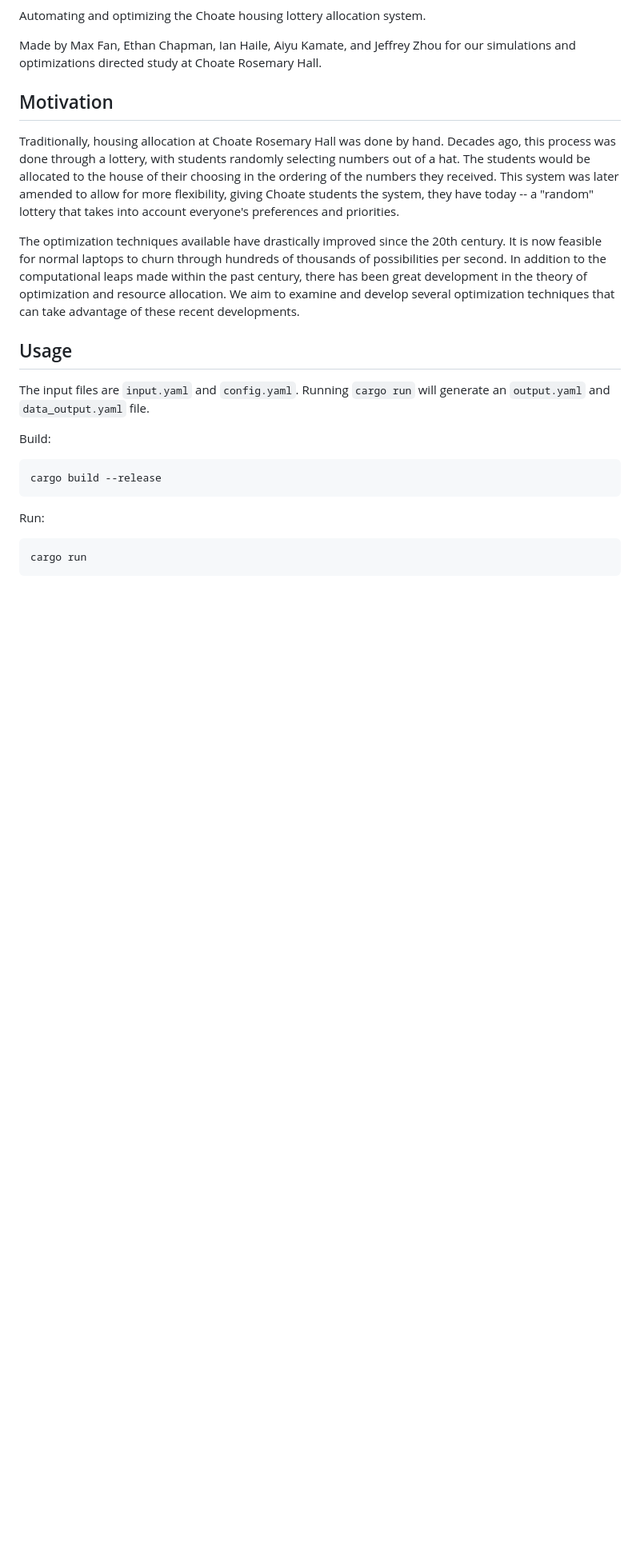
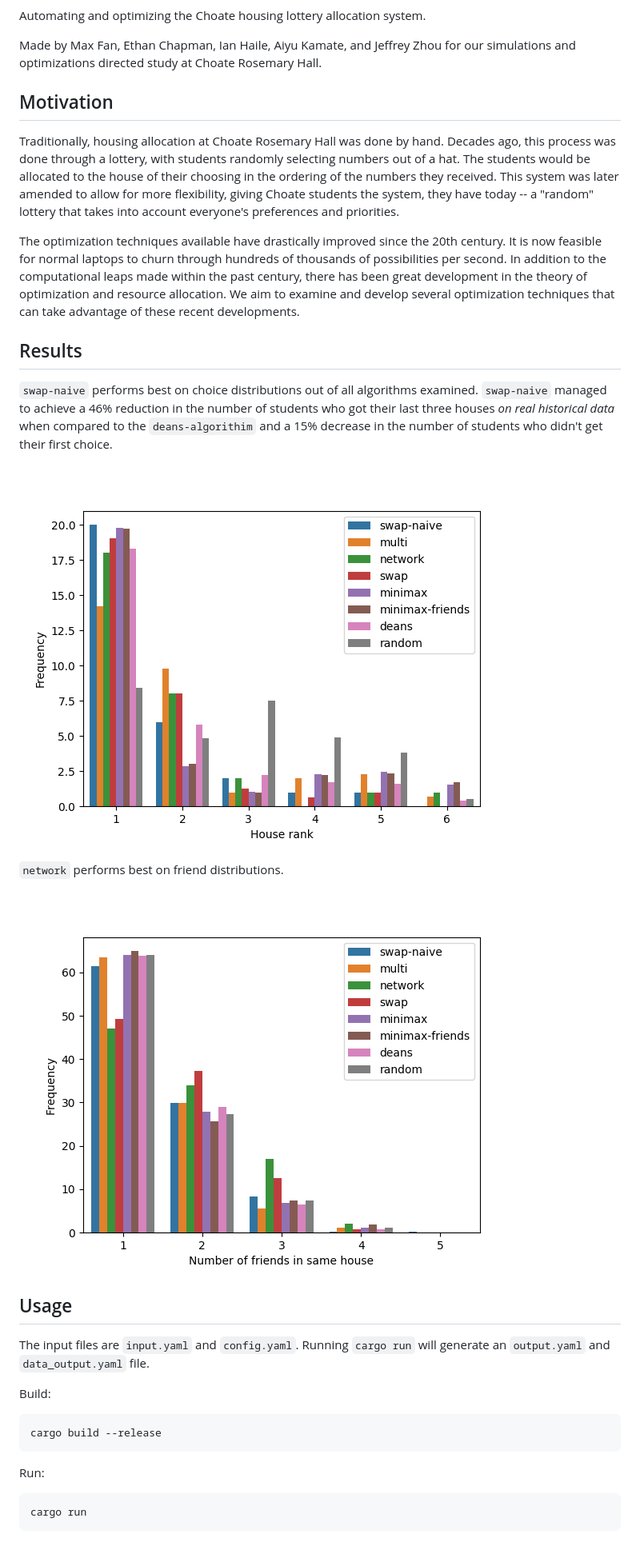
Before and after one commit to ChoateProgrammingUnion/housing-lottery-optimization, a Markdown page: README.md, the part around the change. Shown: that part at 80% size. GitHub-like rendering; pictures changed too: choice_distribution.png (added), friend_distribution.png (added); blank space fills up the shorter version.

Commit message:
Added result/output images

```diff
--- a/README.md
+++ b/README.md
@@ -16,6 +16,16 @@ It is now feasible for normal laptops to churn through hundreds of thousands of
 In addition to the computational leaps made within the past century, there has been great development in the theory of optimization and resource allocation.
 We aim to examine and develop several optimization techniques that can take advantage of these recent developments.
 
+## Results
+`swap-naive` performs best on choice distributions out of all algorithms examined.
+`swap-naive` managed to achieve a 46% reduction in the number of students who got their last three houses *on real historical data* when compared to the `deans-algorithim` and a 15% decrease in the number of students who didn't get their first choice.
+
+![Choice Distribution](choice_distribution.png)
+
+`network` performs best on friend distributions.
+
+![Friend Distribution](friend_distribution.png)
+
 ## Usage
 The input files are `input.yaml` and `config.yaml`.
 Running `cargo run` will generate an `output.yaml` and `data_output.yaml` file.
```
